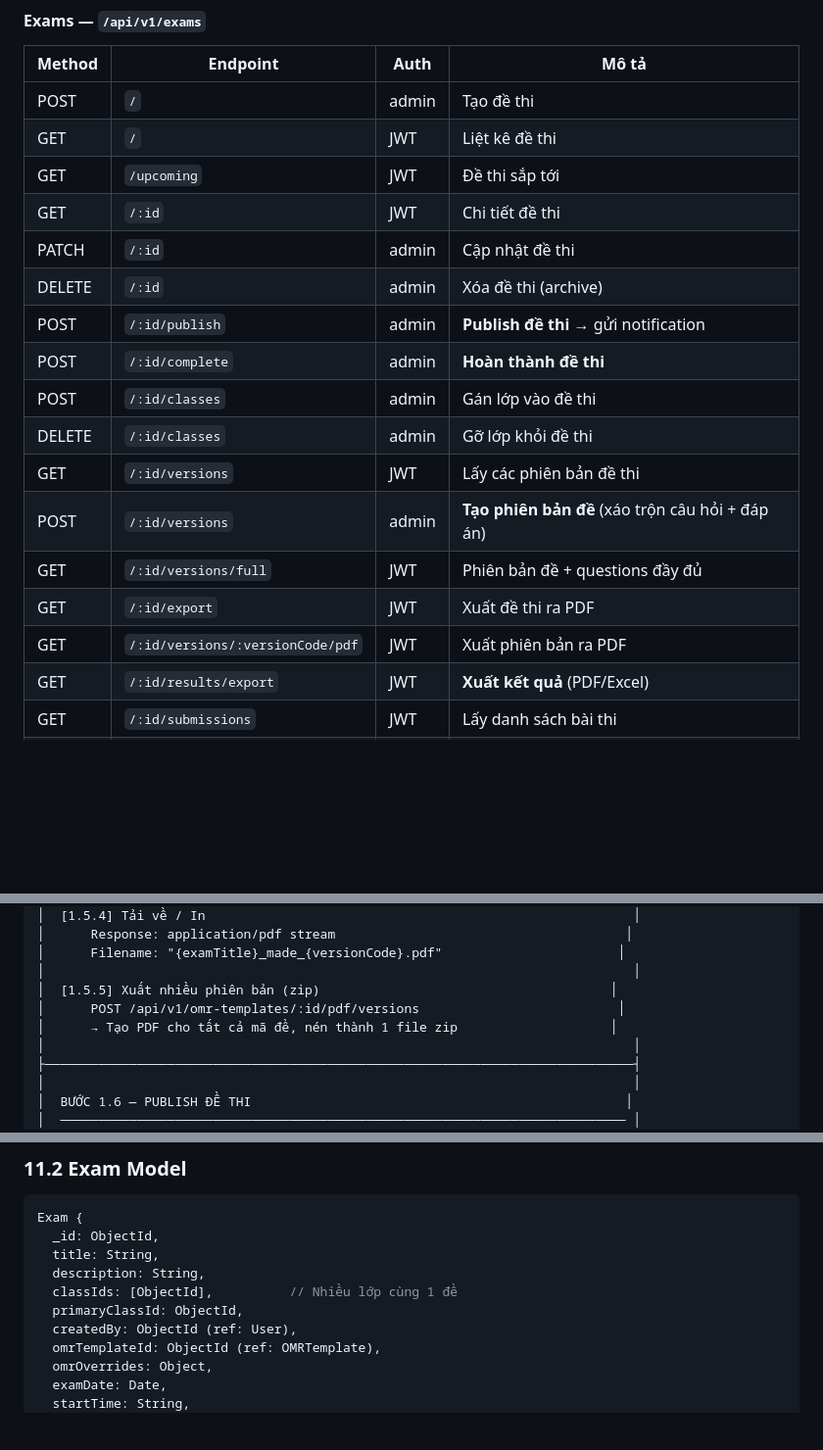
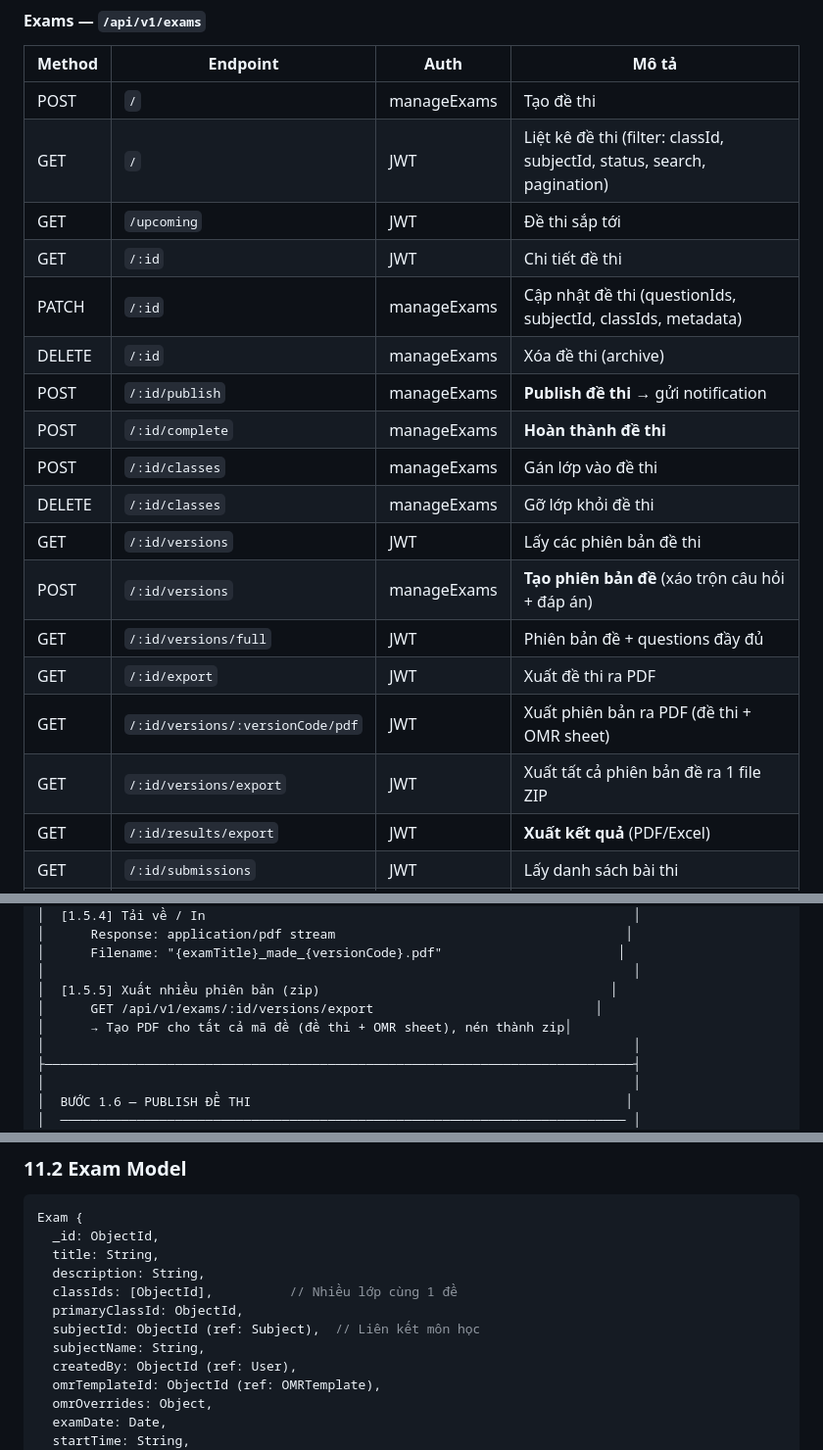
Before and after one commit to manhzung/SMART-GRADING, a Markdown page: docs/system-description.md, 3 parts joined by grey strips. Shown at 98% size. Rendered like a GitHub page; blank space fills up the shorter version.

Commit message:
docs: update system description
Co-authored-by: Cursor <cursoragent@cursor.com>

```diff
--- a/docs/system-description.md
+++ b/docs/system-description.md
@@ -288,21 +288,22 @@ Template định nghĩa cấu trúc tờ phiếu trả lời: kích thước tra
 
 | Method | Endpoint | Auth | Mô tả |
 |--------|----------|------|--------|
-| POST | `/` | admin | Tạo đề thi |
-| GET | `/` | JWT | Liệt kê đề thi |
+| POST | `/` | manageExams | Tạo đề thi |
+| GET | `/` | JWT | Liệt kê đề thi (filter: classId, subjectId, status, search, pagination) |
 | GET | `/upcoming` | JWT | Đề thi sắp tới |
 | GET | `/:id` | JWT | Chi tiết đề thi |
-| PATCH | `/:id` | admin | Cập nhật đề thi |
-| DELETE | `/:id` | admin | Xóa đề thi (archive) |
-| POST | `/:id/publish` | admin | **Publish đề thi** → gửi notification |
-| POST | `/:id/complete` | admin | **Hoàn thành đề thi** |
-| POST | `/:id/classes` | admin | Gán lớp vào đề thi |
-| DELETE | `/:id/classes` | admin | Gỡ lớp khỏi đề thi |
+| PATCH | `/:id` | manageExams | Cập nhật đề thi (questionIds, subjectId, classIds, metadata) |
+| DELETE | `/:id` | manageExams | Xóa đề thi (archive) |
+| POST | `/:id/publish` | manageExams | **Publish đề thi** → gửi notification |
+| POST | `/:id/complete` | manageExams | **Hoàn thành đề thi** |
+| POST | `/:id/classes` | manageExams | Gán lớp vào đề thi |
+| DELETE | `/:id/classes` | manageExams | Gỡ lớp khỏi đề thi |
 | GET | `/:id/versions` | JWT | Lấy các phiên bản đề thi |
-| POST | `/:id/versions` | admin | **Tạo phiên bản đề** (xáo trộn câu hỏi + đáp án) |
+| POST | `/:id/versions` | manageExams | **Tạo phiên bản đề** (xáo trộn câu hỏi + đáp án) |
 | GET | `/:id/versions/full` | JWT | Phiên bản đề + questions đầy đủ |
 | GET | `/:id/export` | JWT | Xuất đề thi ra PDF |
-| GET | `/:id/versions/:versionCode/pdf` | JWT | Xuất phiên bản ra PDF |
+| GET | `/:id/versions/:versionCode/pdf` | JWT | Xuất phiên bản ra PDF (đề thi + OMR sheet) |
+| GET | `/:id/versions/export` | JWT | Xuất tất cả phiên bản đề ra 1 file ZIP |
 | GET | `/:id/results/export` | JWT | **Xuất kết quả** (PDF/Excel) |
 | GET | `/:id/submissions` | JWT | Lấy danh sách bài thi |
 | GET | `/:id/submissions/statistics` | JWT | Thống kê bài thi |
@@ -1193,8 +1195,8 @@ User (1) ──→ (N) AIChat
 │      Filename: "{examTitle}_made_{versionCode}.pdf"                       │
 │                                                                             │
 │  [1.5.5] Xuất nhiều phiên bản (zip)                                      │
-│      POST /api/v1/omr-templates/:id/pdf/versions                          │
-│      → Tạo PDF cho tất cả mã đề, nén thành 1 file zip                    │
+│      GET /api/v1/exams/:id/versions/export                             │
+│      → Tạo PDF cho tất cả mã đề (đề thi + OMR sheet), nén thành zip│
 │                                                                             │
 ├─────────────────────────────────────────────────────────────────────────────┤
 │                                                                             │
@@ -2394,6 +2396,8 @@ Exam {
   description: String,
   classIds: [ObjectId],          // Nhiều lớp cùng 1 đề
   primaryClassId: ObjectId,
+  subjectId: ObjectId (ref: Subject),  // Liên kết môn học
+  subjectName: String,
   createdBy: ObjectId (ref: User),
   omrTemplateId: ObjectId (ref: OMRTemplate),
   omrOverrides: Object,
```
Also changed, not shown: other parts of docs/system-description.md (+1 -0 lines).
